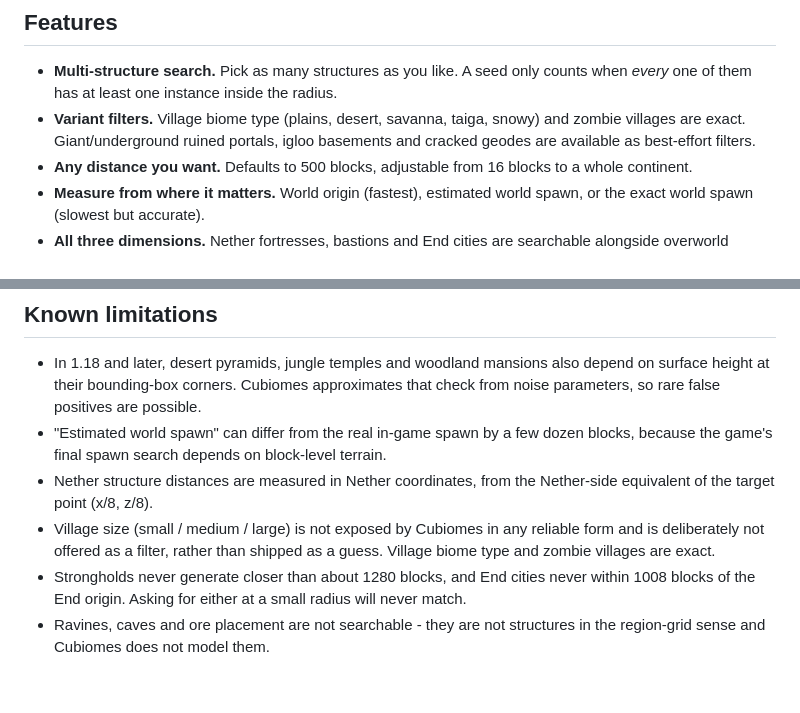
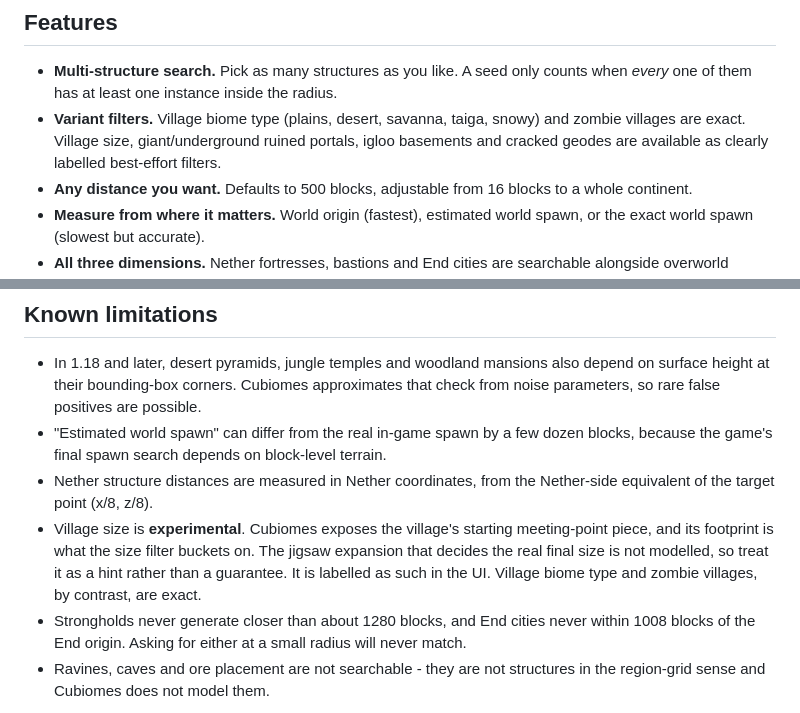
Before and after one commit to fwsoapy/seedforge, a Markdown page: README.md, 2 parts joined by grey strips. GitHub-like rendering; blank space fills up the shorter version.

```diff
--- a/README.md
+++ b/README.md
@@ -24,8 +23,9 @@ account and nothing leaves your machine.
 - **Multi-structure search.** Pick as many structures as you like. A seed only
   counts when *every* one of them has at least one instance inside the radius.
 - **Variant filters.** Village biome type (plains, desert, savanna, taiga,
-  snowy) and zombie villages are exact. Giant/underground ruined portals, igloo
-  basements and cracked geodes are available as best-effort filters.
+  snowy) and zombie villages are exact. Village size, giant/underground ruined
+  portals, igloo basements and cracked geodes are available as clearly labelled
+  best-effort filters.
 - **Any distance you want.** Defaults to 500 blocks, adjustable from 16 blocks
   to a whole continent.
 - **Measure from where it matters.** World origin (fastest), estimated world
@@ -181,9 +181,11 @@ suspects.
   blocks, because the game's final spawn search depends on block-level terrain.
 - Nether structure distances are measured in Nether coordinates, from the
   Nether-side equivalent of the target point (x/8, z/8).
-- Village size (small / medium / large) is not exposed by Cubiomes in any
-  reliable form and is deliberately not offered as a filter, rather than shipped
-  as a guess. Village biome type and zombie villages are exact.
+- Village size is **experimental**. Cubiomes exposes the village's starting
+  meeting-point piece, and its footprint is what the size filter buckets on.
+  The jigsaw expansion that decides the real final size is not modelled, so
+  treat it as a hint rather than a guarantee. It is labelled as such in the UI.
+  Village biome type and zombie villages, by contrast, are exact.
 - Strongholds never generate closer than about 1280 blocks, and End cities never
   within 1008 blocks of the End origin. Asking for either at a small radius will
   never match.
```
Also changed, not shown: other parts of README.md (+1 -2 lines), docs/screenshot.png (added), 10 other files.
